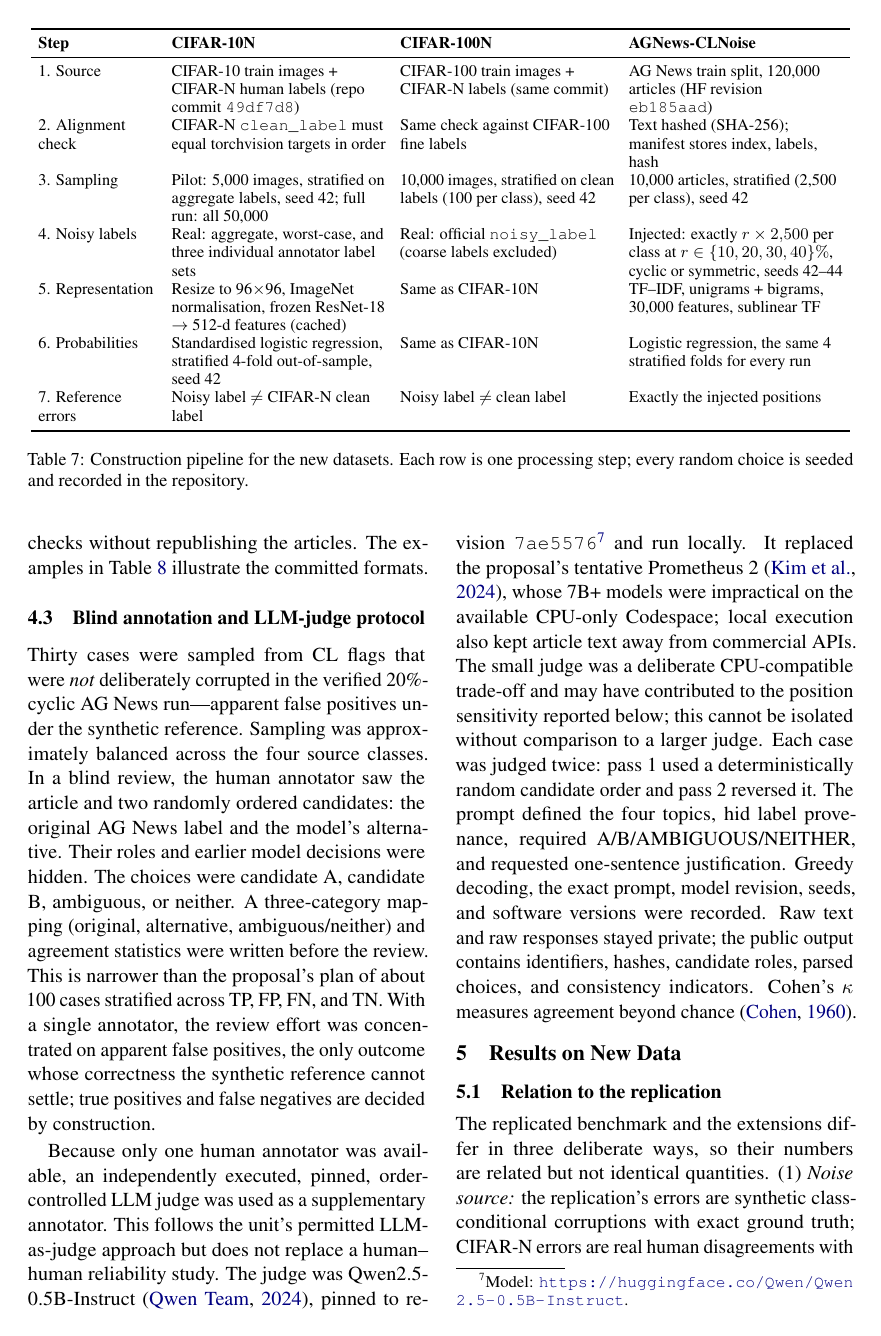
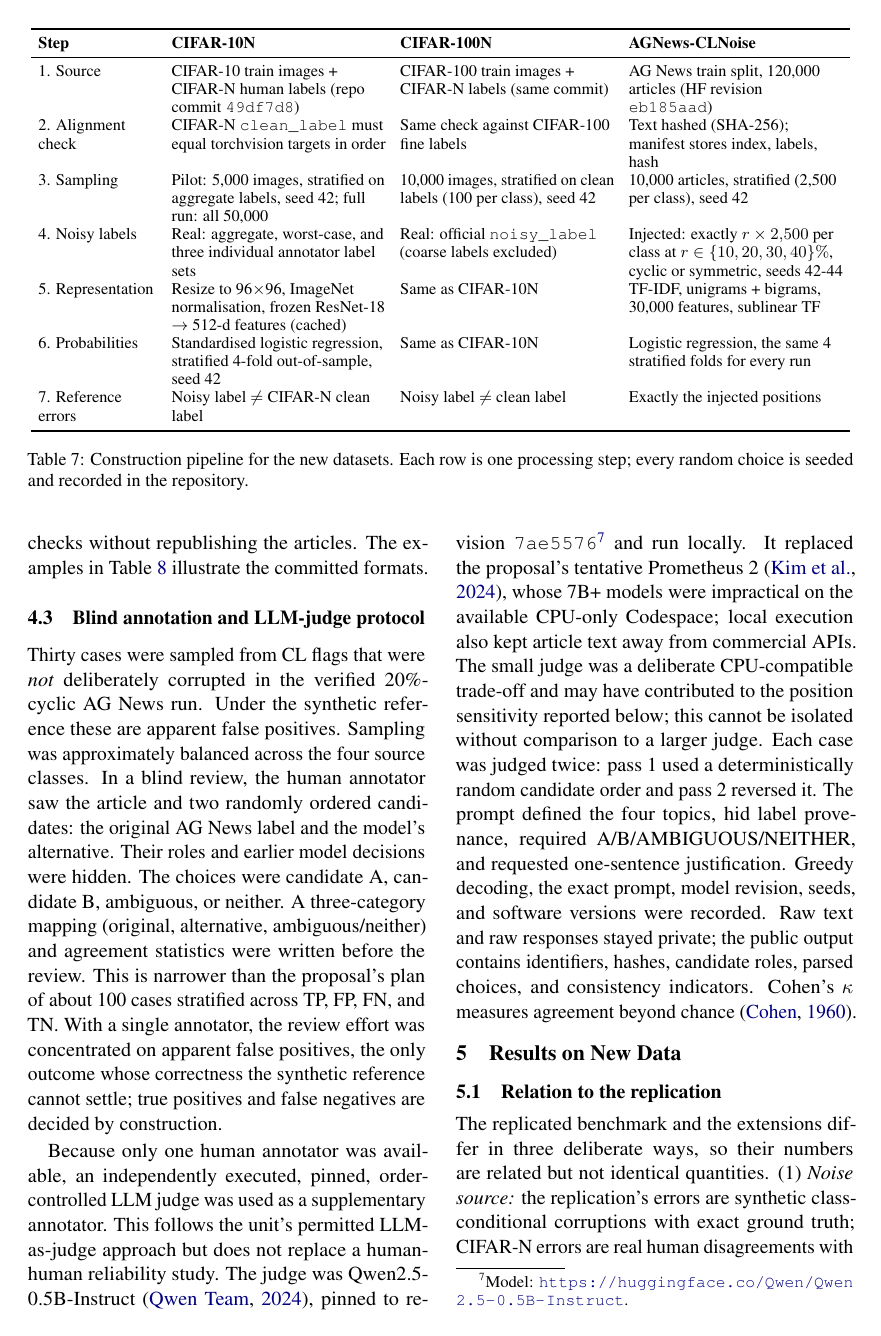
Before and after one commit to marufkhan09/comp8240-confident-learning, a LaTeX paper (report/main.tex): page 6 of 11. The pictures show the PDF file report/COMP8240_Final_Report_Md_Maruf_Khan.pdf that the author committed with the source.

Commit message:
Replace dashes with hyphens in final report

```diff
--- a/report/main.tex
+++ b/report/main.tex
@@ -462,11 +462,11 @@ Pilot: 5,000 images, stratified on aggregate labels, seed 42; full run: all 50,0
 4. Noisy labels &
 Real: aggregate, worst-case, and three individual annotator label sets &
 Real: official \texttt{noisy\_label} (coarse labels excluded) &
-Injected: exactly $r\times2{,}500$ per class at $r\in\{10,20,30,40\}\%$, cyclic or symmetric, seeds 42--44 \\
+Injected: exactly $r\times2{,}500$ per class at $r\in\{10,20,30,40\}\%$, cyclic or symmetric, seeds 42-44 \\
 5. Representation &
 Resize to 96$\times$96, ImageNet normalisation, frozen ResNet-18 $\rightarrow$ 512-d features (cached) &
 Same as CIFAR-10N &
-TF--IDF, unigrams + bigrams, 30,000 features, sublinear TF \\
+TF-IDF, unigrams + bigrams, 30,000 features, sublinear TF \\
 6. Probabilities &
 Standardised logistic regression, stratified 4-fold out-of-sample, seed 42 &
 Same as CIFAR-10N &
@@ -525,11 +525,11 @@ ambiguity.
 The baseline changes exactly 500 labels per class (2,000 total, or 20\%) using
 the fixed cycle World$\rightarrow$Sports$\rightarrow$Business$\rightarrow$
 Sci/Tech$\rightarrow$World. The follow-up sensitivity study keeps the same
-articles and four folds while varying four noise rates (10--40\%), cyclic
-versus symmetric corruption, and seeds 42--44. This produces 24 controlled
+articles and four folds while varying four noise rates (10-40\%), cyclic
+versus symmetric corruption, and seeds 42-44. This produces 24 controlled
 runs. Symmetric corruption randomly distributes each selected error over the
 other three classes; cyclic corruption concentrates it in one competing class.
-Each run generates four-fold probabilities with a TF--IDF (unigrams and
+Each run generates four-fold probabilities with a TF-IDF (unigrams and
 bigrams, 30,000-feature maximum) logistic-regression pipeline. An argmax
 disagreement rule is included as a simple baseline.
 
@@ -562,8 +562,8 @@ their source datasets rather than being republished.}
 \subsection{Blind annotation and LLM-judge protocol}
 
 Thirty cases were sampled from CL flags that were \emph{not} deliberately
-corrupted in the verified 20\%-cyclic AG News run---apparent false positives
-under the synthetic reference. Sampling was approximately balanced across the
+corrupted in the verified 20\%-cyclic AG News run. Under the synthetic
+reference these are apparent false positives. Sampling was approximately balanced across the
 four source classes. In a blind review, the human annotator saw the article and
 two randomly ordered candidates: the original AG News label and the model's
 alternative. Their roles and earlier model decisions were hidden. The choices
@@ -578,7 +578,7 @@ positives and false negatives are decided by construction.
 Because only one human annotator was available, an independently executed,
 pinned, order-controlled LLM judge was used as a supplementary annotator. This
 follows the unit's permitted LLM-as-judge approach but does not replace a
-human--human reliability study. The judge was Qwen2.5-0.5B-Instruct
+human-human reliability study. The judge was Qwen2.5-0.5B-Instruct
 \citep{qwen2024qwen25}, pinned to revision \texttt{7ae5576}\footnote{Model:
 \url{https://huggingface.co/Qwen/Qwen2.5-0.5B-Instruct}.} and run locally.
 It replaced the proposal's tentative Prometheus~2 \citep{kim2024prometheus},
@@ -608,7 +608,7 @@ disagreements with a reference label that may itself be imperfect; AGNews
 errors are synthetic again but in text. (2) \emph{Probability model:} the
 replication uses the authors' four-fold ResNet-50 trained on the noisy
 labels; the image extensions use a frozen ImageNet ResNet-18 with four-fold
-logistic regression, and AGNews uses TF--IDF with four-fold logistic
+logistic regression, and AGNews uses TF-IDF with four-fold logistic
 regression. (3) \emph{Metrics:} the replication reports the paper's $P$,
 $R$, and $F_1$; the extensions add MCC and AP because error prevalence
 varies from 9\% to 40\% across datasets. Holding the CL step fixed while
@@ -635,7 +635,7 @@ of 0.546 and 0.650, mainly through lower precision.
 \toprule
 \textbf{Dataset / scope} & \textbf{$n$} & \textbf{Errors} & \textbf{Flags} & \textbf{$P$} & \textbf{$R$} & \textbf{$F_1$} & \textbf{MCC} & \textbf{AP} & \textbf{Clean acc.} \\
 \midrule
-\emph{Replication: CIFAR-10 synthetic} & 50,000 & 19,981 & 21,665 & .771 & .836 & .802 & --- & --- & --- \\
+\emph{Replication: CIFAR-10 synthetic} & 50,000 & 19,981 & 21,665 & .771 & .836 & .802 & - & - & - \\
 \midrule
 CIFAR-10N aggregate pilot & 5,000 & 466 & 1,431 & .248 & .762 & .374 & .337 & .427 & .692 \\
 CIFAR-10N aggregate full & 50,000 & 4,505 & 5,878 & .482 & .629 & .546 & .499 & .647 & .820 \\
@@ -685,7 +685,7 @@ errors are rare.
 \centering
 \includegraphics[width=0.96\textwidth]{figures/agnews_noise_sweep_f1.png}
 \caption{AGNews-CLNoise sensitivity study. Points are means and error bars are
-standard deviations over corruption seeds 42--44. Articles and folds are held
+standard deviations over corruption seeds 42-44. Articles and folds are held
 fixed.}
 \label{fig:agnews-sweep}
 \end{figure*}
```
Also changed, not shown: report/COMP8240_Final_Report_Md_Maruf_Khan.pdf, report/main.tex (14 more changed lines).
